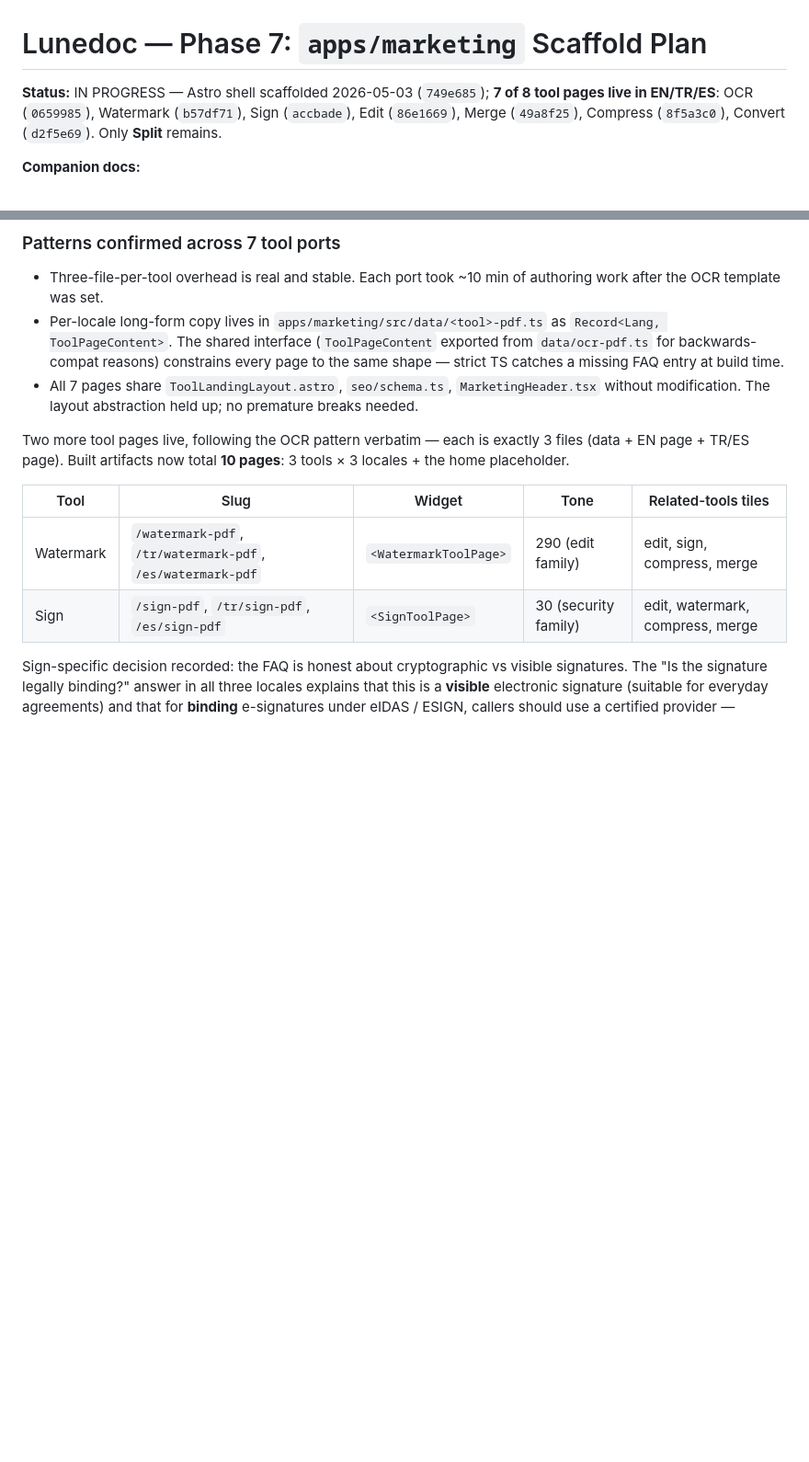
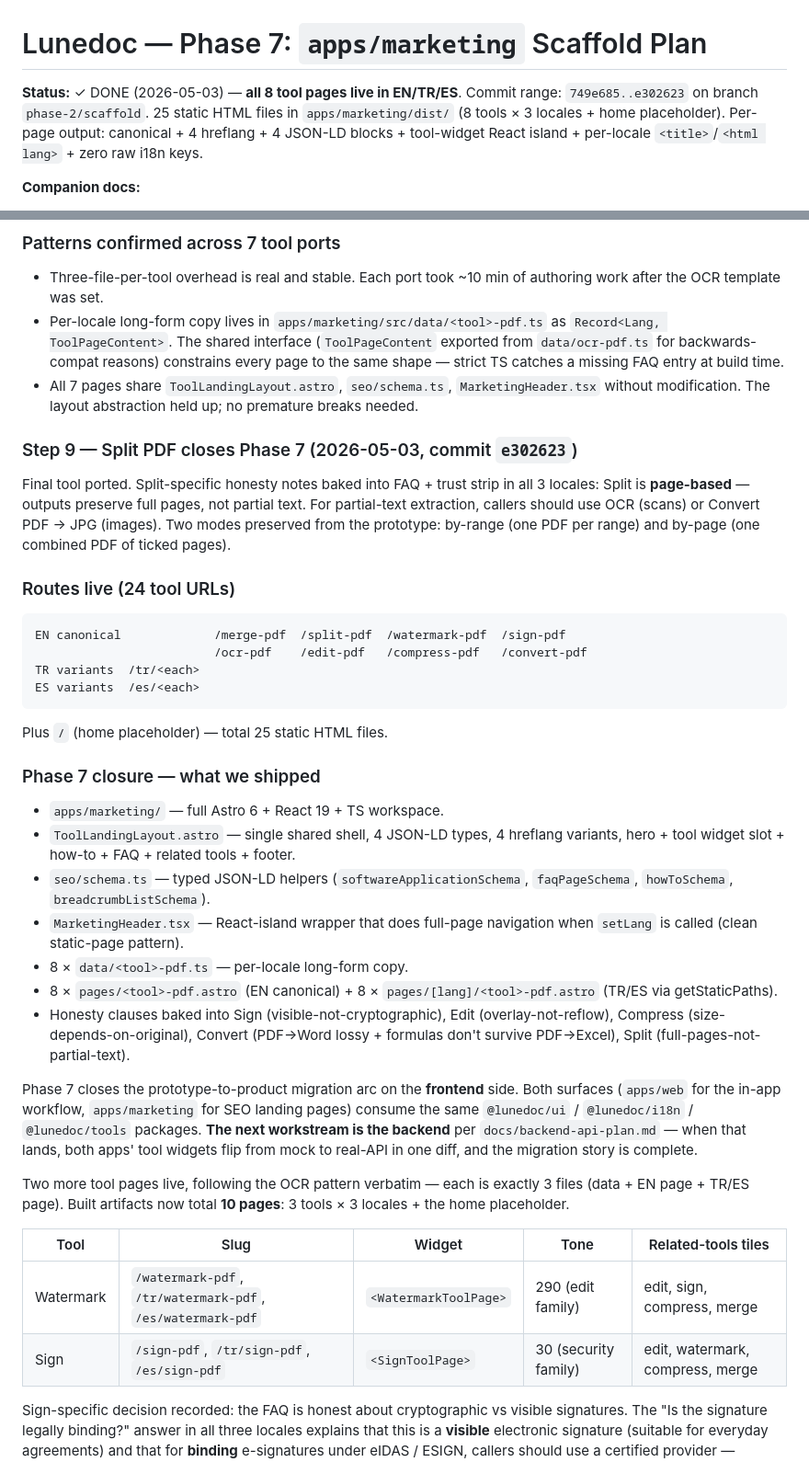
Before and after one commit to fvarli/lune-doc, a Markdown page: docs/phase-7-marketing-scaffold-plan.md, 2 parts joined by grey strips. Shown at 92% size. Drawn GitHub-style; blank space fills up the shorter version.

Commit message:
docs: mark Phase 7 marketing scaffold complete

````diff
--- a/docs/phase-7-marketing-scaffold-plan.md
+++ b/docs/phase-7-marketing-scaffold-plan.md
@@ -1,6 +1,6 @@
 # Lunedoc — Phase 7: `apps/marketing` Scaffold Plan
 
-**Status:** IN PROGRESS — Astro shell scaffolded 2026-05-03 (`749e685`); **7 of 8 tool pages live in EN/TR/ES**: OCR (`0659985`), Watermark (`b57df71`), Sign (`accbade`), Edit (`86e1669`), Merge (`49a8f25`), Compress (`8f5a3c0`), Convert (`d2f5e69`). Only **Split** remains.
+**Status:** ✓ DONE (2026-05-03) — **all 8 tool pages live in EN/TR/ES**. Commit range: `749e685..e302623` on branch `phase-2/scaffold`. 25 static HTML files in `apps/marketing/dist/` (8 tools × 3 locales + home placeholder). Per-page output: canonical + 4 hreflang + 4 JSON-LD blocks + tool-widget React island + per-locale `<title>`/`<html lang>` + zero raw i18n keys.
 
 **Companion docs:**
 - `docs/seo-tool-page-template.md` — the production template each `/<tool>-pdf` page must implement.
@@ -218,6 +218,33 @@ Four more tool pages live, same 3-files-per-tool pattern. Built artifacts now to
 - Per-locale long-form copy lives in `apps/marketing/src/data/<tool>-pdf.ts` as `Record<Lang, ToolPageContent>`. The shared interface (`ToolPageContent` exported from `data/ocr-pdf.ts` for backwards-compat reasons) constrains every page to the same shape — strict TS catches a missing FAQ entry at build time.
 - All 7 pages share `ToolLandingLayout.astro`, `seo/schema.ts`, `MarketingHeader.tsx` without modification. The layout abstraction held up; no premature breaks needed.
 
+### Step 9 — Split PDF closes Phase 7 (2026-05-03, commit `e302623`)
+
+Final tool ported. Split-specific honesty notes baked into FAQ + trust strip in all 3 locales: Split is **page-based** — outputs preserve full pages, not partial text. For partial-text extraction, callers should use OCR (scans) or Convert PDF → JPG (images). Two modes preserved from the prototype: by-range (one PDF per range) and by-page (one combined PDF of ticked pages).
+
+### Routes live (24 tool URLs)
+
+```
+EN canonical             /merge-pdf  /split-pdf  /watermark-pdf  /sign-pdf
+                         /ocr-pdf    /edit-pdf   /compress-pdf   /convert-pdf
+TR variants  /tr/<each>
+ES variants  /es/<each>
+```
+
+Plus `/` (home placeholder) — total 25 static HTML files.
+
+### Phase 7 closure — what we shipped
+
+- `apps/marketing/` — full Astro 6 + React 19 + TS workspace.
+- `ToolLandingLayout.astro` — single shared shell, 4 JSON-LD types, 4 hreflang variants, hero + tool widget slot + how-to + FAQ + related tools + footer.
+- `seo/schema.ts` — typed JSON-LD helpers (`softwareApplicationSchema`, `faqPageSchema`, `howToSchema`, `breadcrumbListSchema`).
+- `MarketingHeader.tsx` — React-island wrapper that does full-page navigation when `setLang` is called (clean static-page pattern).
+- 8 × `data/<tool>-pdf.ts` — per-locale long-form copy.
+- 8 × `pages/<tool>-pdf.astro` (EN canonical) + 8 × `pages/[lang]/<tool>-pdf.astro` (TR/ES via getStaticPaths).
+- Honesty clauses baked into Sign (visible-not-cryptographic), Edit (overlay-not-reflow), Compress (size-depends-on-original), Convert (PDF→Word lossy + formulas don't survive PDF→Excel), Split (full-pages-not-partial-text).
+
+Phase 7 closes the prototype-to-product migration arc on the **frontend** side. Both surfaces (`apps/web` for the in-app workflow, `apps/marketing` for SEO landing pages) consume the same `@lunedoc/ui` / `@lunedoc/i18n` / `@lunedoc/tools` packages. **The next workstream is the backend** per `docs/backend-api-plan.md` — when that lands, both apps' tool widgets flip from mock to real-API in one diff, and the migration story is complete.
+
 Two more tool pages live, following the OCR pattern verbatim — each is exactly 3 files (data + EN page + TR/ES page). Built artifacts now total **10 pages**: 3 tools × 3 locales + the home placeholder.
 
 | Tool | Slug | Widget | Tone | Related-tools tiles |
````
Also changed, not shown: docs/project-status.md (+3 -12 lines).
